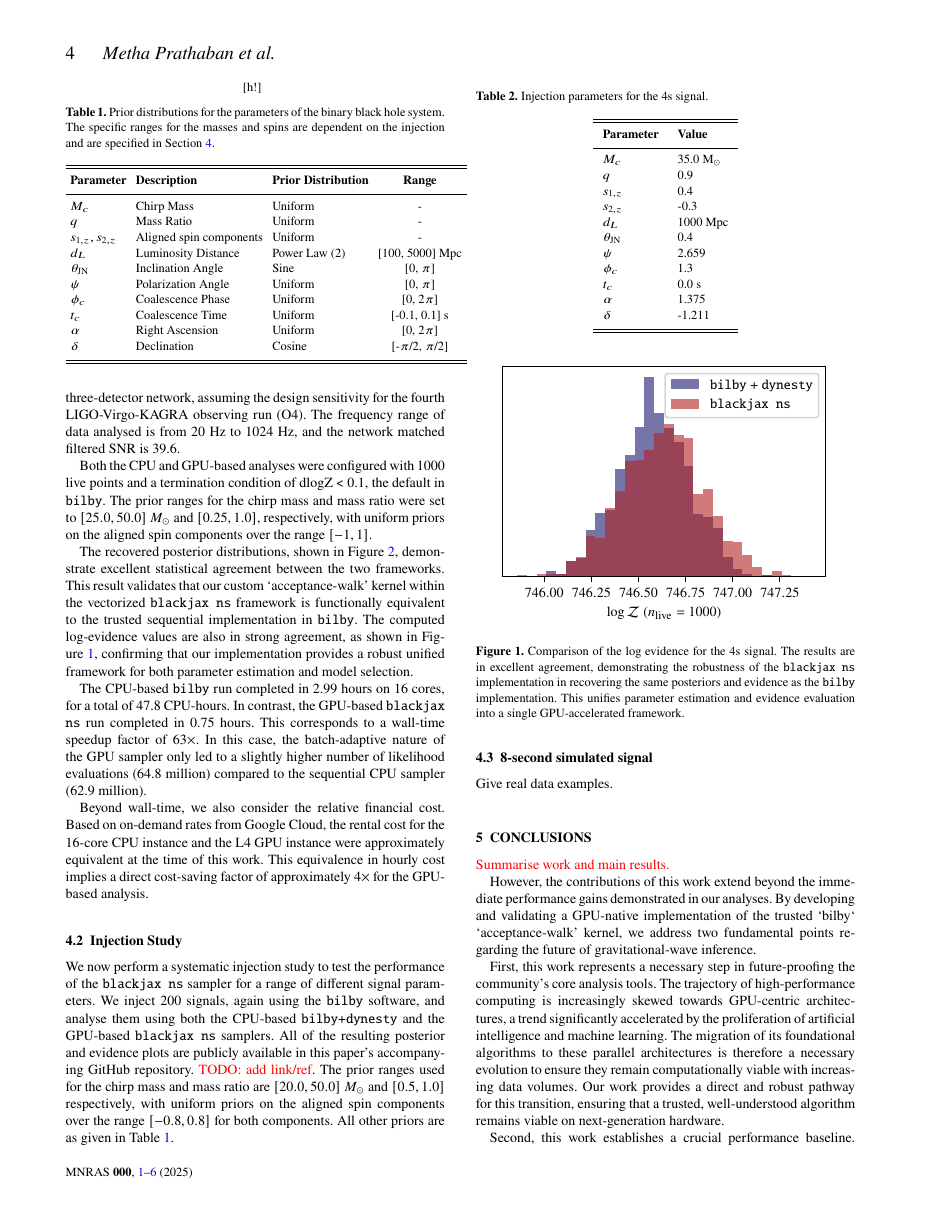
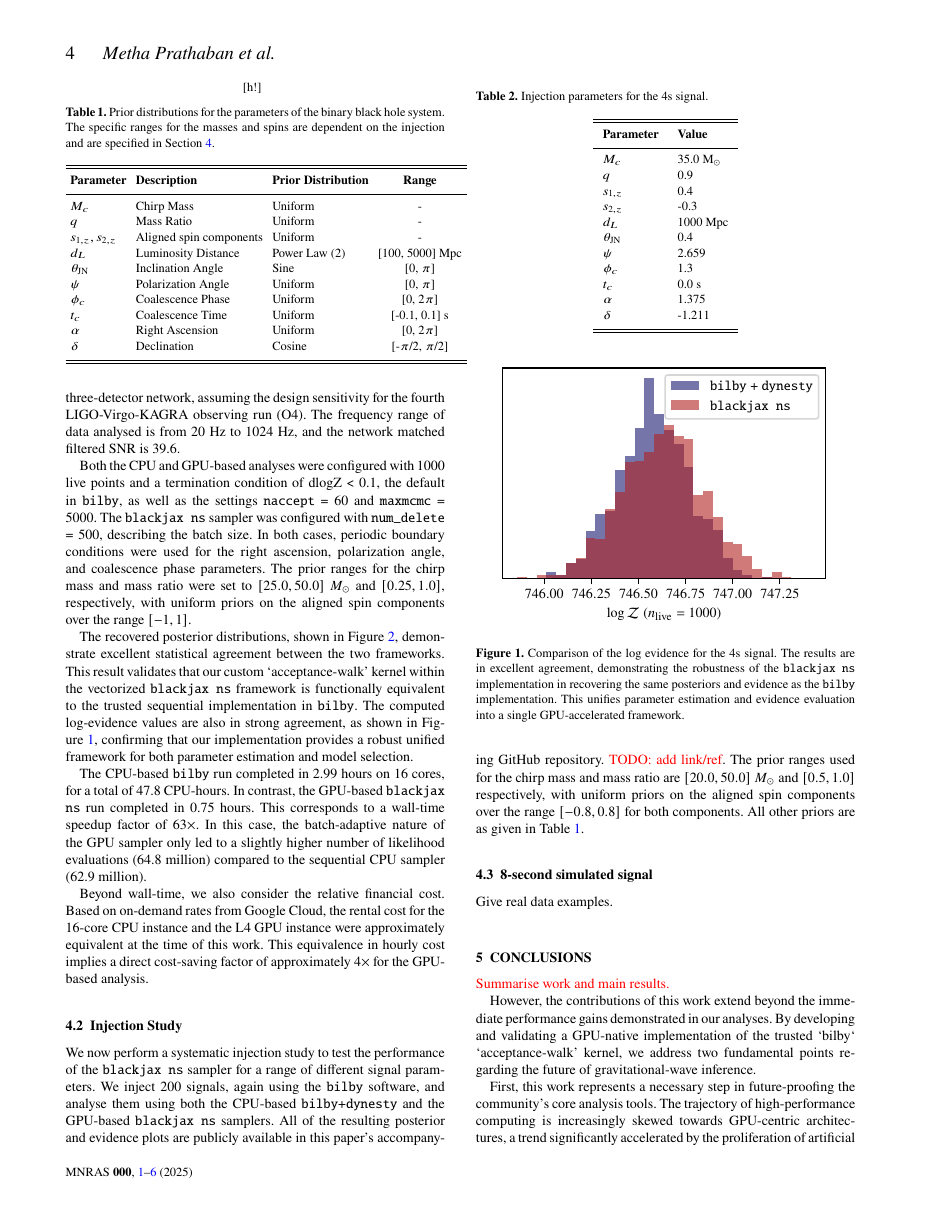
Before and after one commit to mrosep/blackjax_ns_gw, a LaTeX paper (paper/main.tex): page 4 of 6. Compiled offline with pdfLaTeX.

Commit message:
added run settings to result sec

```diff
--- a/paper/main.tex
+++ b/paper/main.tex
@@ -474,7 +474,11 @@ The frequency range of data analysed is from 20 Hz to 1024 Hz,
 and the network matched filtered SNR is 39.6.
 
 Both the CPU and GPU-based analyses were configured with 1000 live
-points and a termination condition of dlogZ < 0.1, the default in \texttt{bilby}. The prior ranges
+points and a termination condition of dlogZ < 0.1, the default in \texttt{bilby},
+as well as the settings \texttt{naccept} = 60 and \texttt{maxmcmc} = 5000.
+The \texttt{blackjax ns} sampler was configured with \texttt{num\_delete} = 500, describing the batch size.
+In both cases, periodic boundary conditions were used for the right ascension,
+polarization angle, and coalescence phase parameters. The prior ranges
 for the chirp mass and mass ratio were set to $[25.0, 50.0]~M_{\odot}$
 and $[0.25, 1.0]$, respectively, with uniform priors on the aligned
 spin components over the range $[-1, 1]$.
```
Also changed, not shown: paper/main.pdf (added), 1 other file.
